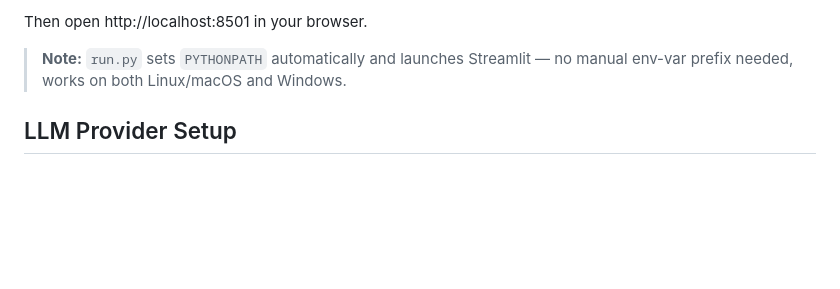
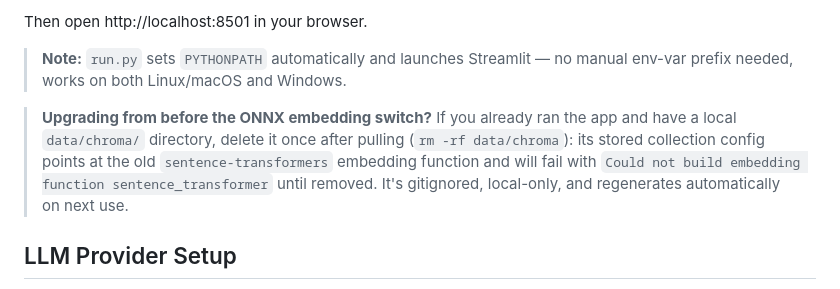
Before and after one commit to bijesh-p/deepl-ai-tutor, a Markdown page: README.md, the part around the change. Rendered like a GitHub page; blank space fills up the shorter version.

Commit message:
Add README note on clearing data/chroma after ONNX embedding switch

```diff
--- a/README.md
+++ b/README.md
@@ -65,6 +65,8 @@ uv run python run.py
 Then open http://localhost:8501 in your browser.
 
 > **Note:** `run.py` sets `PYTHONPATH` automatically and launches Streamlit — no manual env-var prefix needed, works on both Linux/macOS and Windows.
+
+> **Upgrading from before the ONNX embedding switch?** If you already ran the app and have a local `data/chroma/` directory, delete it once after pulling (`rm -rf data/chroma`): its stored collection config points at the old `sentence-transformers` embedding function and will fail with `Could not build embedding function sentence_transformer` until removed. It's gitignored, local-only, and regenerates automatically on next use.
 
 ## LLM Provider Setup
 
```
